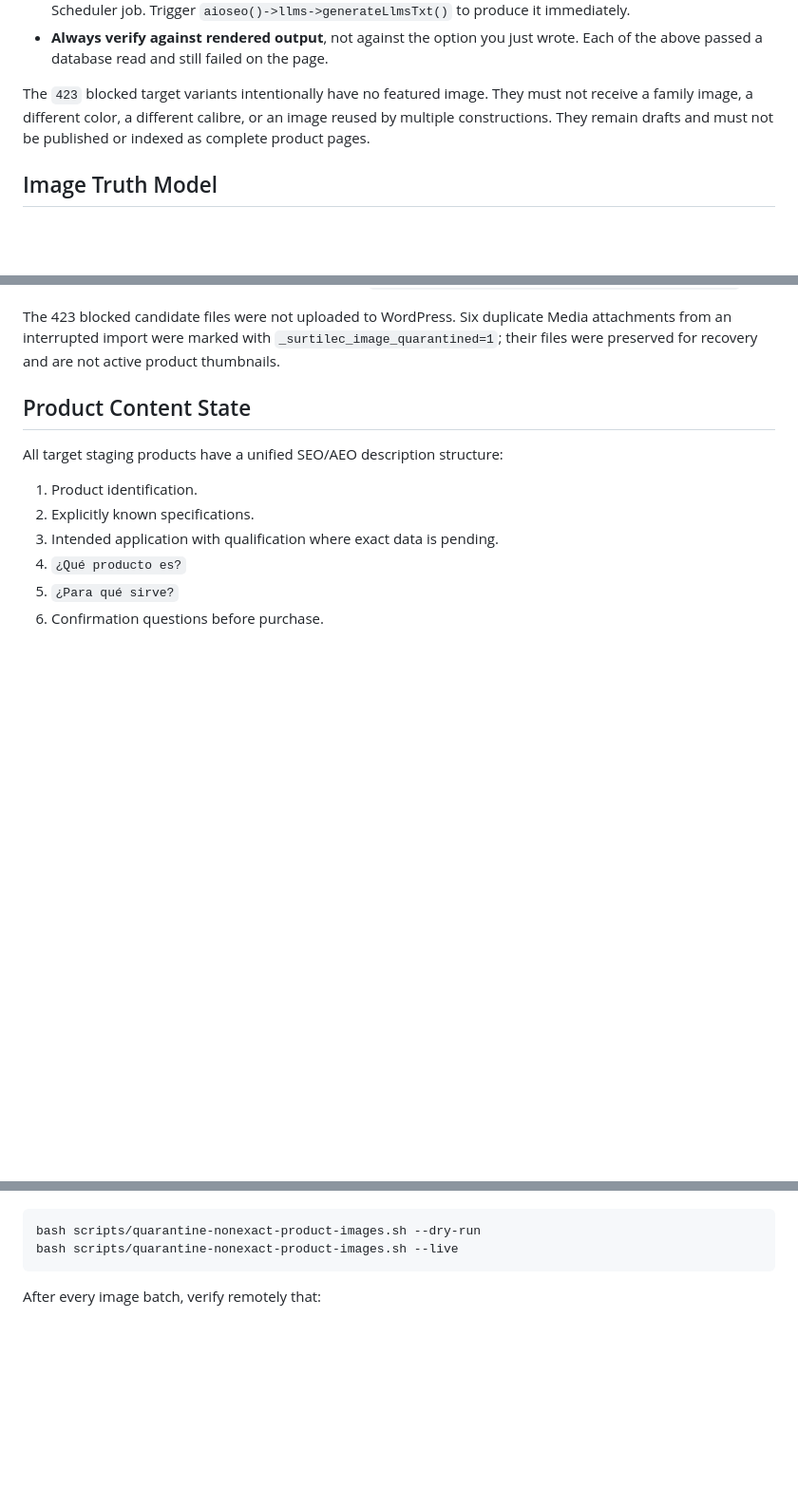
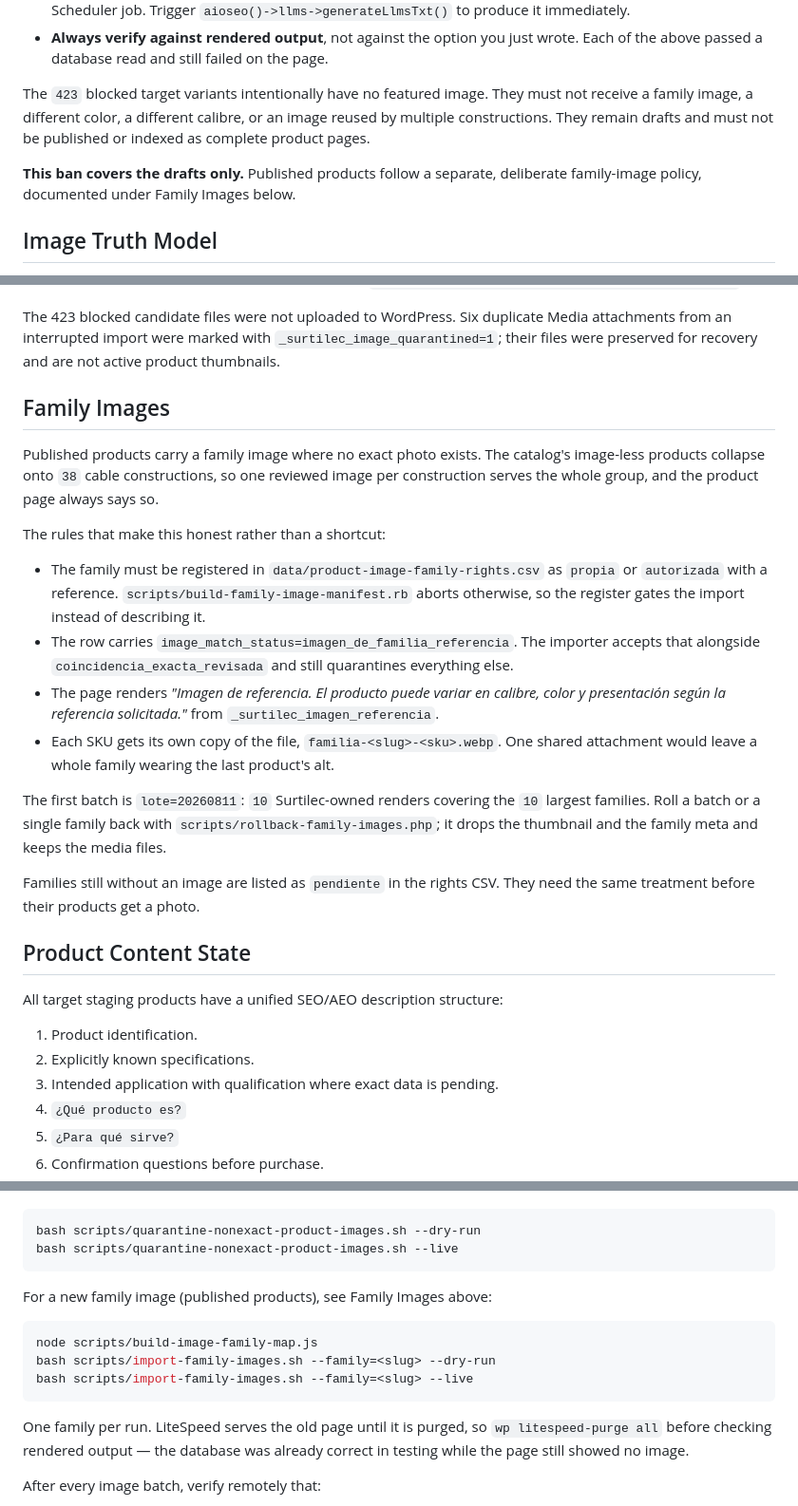
Before and after one commit to Angeloac12/surtilec-site, a Markdown page: docs/llm-project-context.md, 3 parts joined by grey strips. Shown at 95% size. GitHub-like rendering; blank space fills up the shorter version.

````diff
--- a/docs/llm-project-context.md
+++ b/docs/llm-project-context.md
@@ -80,6 +80,9 @@ must not receive a family image, a different color, a different calibre, or an
 image reused by multiple constructions. They remain drafts and must not be
 published or indexed as complete product pages.
 
+**This ban covers the drafts only.** Published products follow a separate,
+deliberate family-image policy, documented under Family Images below.
+
 ## Image Truth Model
 
 The first authorized batch contained one downloaded image per SKU, but many
@@ -114,6 +117,35 @@ The 423 blocked candidate files were not uploaded to WordPress. Six duplicate
 Media attachments from an interrupted import were marked with
 `_surtilec_image_quarantined=1`; their files were preserved for recovery and
 are not active product thumbnails.
+
+## Family Images
+
+Published products carry a family image where no exact photo exists. The
+catalog's image-less products collapse onto `38` cable constructions, so one
+reviewed image per construction serves the whole group, and the product page
+always says so.
+
+The rules that make this honest rather than a shortcut:
+
+- The family must be registered in `data/product-image-family-rights.csv` as
+  `propia` or `autorizada` with a reference. `scripts/build-family-image-manifest.rb`
+  aborts otherwise, so the register gates the import instead of describing it.
+- The row carries `image_match_status=imagen_de_familia_referencia`. The
+  importer accepts that alongside `coincidencia_exacta_revisada` and still
+  quarantines everything else.
+- The page renders *"Imagen de referencia. El producto puede variar en calibre,
+  color y presentación según la referencia solicitada."* from
+  `_surtilec_imagen_referencia`.
+- Each SKU gets its own copy of the file, `familia-<slug>-<sku>.webp`. One
+  shared attachment would leave a whole family wearing the last product's alt.
+
+The first batch is `lote=20260811`: `10` Surtilec-owned renders covering the
+`10` largest families. Roll a batch or a single family back with
+`scripts/rollback-family-images.php`; it drops the thumbnail and the family
+meta and keeps the media files.
+
+Families still without an image are listed as `pendiente` in the rights CSV.
+They need the same treatment before their products get a photo.
 
 ## Product Content State
 
@@ -162,6 +194,18 @@ file:
 bash scripts/quarantine-nonexact-product-images.sh --dry-run
 bash scripts/quarantine-nonexact-product-images.sh --live
 ```
+
+For a new family image (published products), see Family Images above:
+
+```bash
+node scripts/build-image-family-map.js
+bash scripts/import-family-images.sh --family=<slug> --dry-run
+bash scripts/import-family-images.sh --family=<slug> --live
+```
+
+One family per run. LiteSpeed serves the old page until it is purged, so
+`wp litespeed-purge all` before checking rendered output — the database was
+already correct in testing while the page still showed no image.
 
 After every image batch, verify remotely that:
 
````
Also changed, not shown: docs/changelog.md (+1 -0 lines), docs/image-rights-workflow.md (+39 -0 lines).
